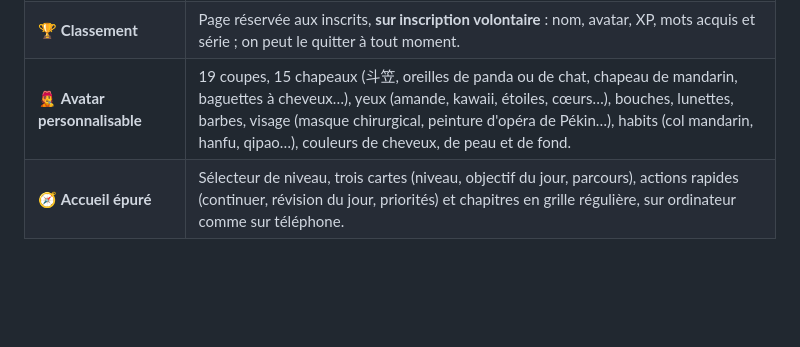
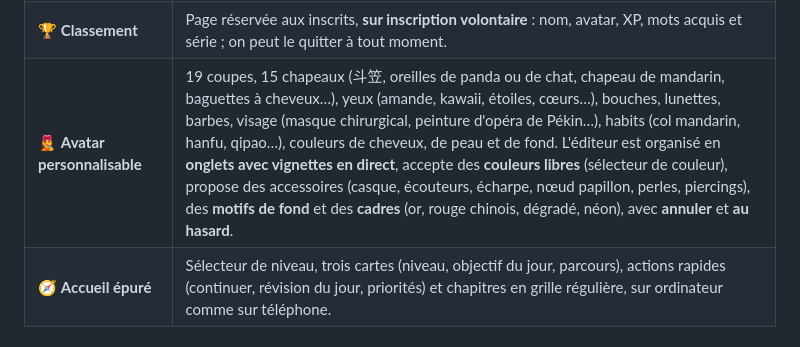
Before and after one commit to Paquereauman/apprendre-chinois, a Markdown page: README.md, the part around the change. GitHub-like rendering; blank space fills up the shorter version.

Commit message:
README: avatar editor

```diff
--- a/README.md
+++ b/README.md
@@ -33,7 +33,7 @@
 | 🎙️ **Voix d'homme naturelle** | 1 585 MP3 pré-générés (voix neuronale Yunxi) ; repli automatique sur la voix du navigateur. |
 | 👤 **Compte & sauvegarde sans perte** | Un nom + un mot de passe (clé dérivée dans le navigateur, jamais envoyée en clair) pour retrouver ta progression sur tous tes appareils ; fusion intelligente et copies de secours. Proposé dès la première visite. |
 | 🏆 **Classement** | Page réservée aux inscrits, **sur inscription volontaire** : nom, avatar, XP, mots acquis et série ; on peut le quitter à tout moment. |
-| 🧑‍🎤 **Avatar personnalisable** | 19 coupes, 15 chapeaux (斗笠, oreilles de panda ou de chat, chapeau de mandarin, baguettes à cheveux…), yeux (amande, kawaii, étoiles, cœurs…), bouches, lunettes, barbes, visage (masque chirurgical, peinture d'opéra de Pékin…), habits (col mandarin, hanfu, qipao…), couleurs de cheveux, de peau et de fond. |
+| 🧑‍🎤 **Avatar personnalisable** | 19 coupes, 15 chapeaux (斗笠, oreilles de panda ou de chat, chapeau de mandarin, baguettes à cheveux…), yeux (amande, kawaii, étoiles, cœurs…), bouches, lunettes, barbes, visage (masque chirurgical, peinture d'opéra de Pékin…), habits (col mandarin, hanfu, qipao…), couleurs de cheveux, de peau et de fond. L'éditeur est organisé en **onglets avec vignettes en direct**, accepte des **couleurs libres** (sélecteur de couleur), propose des accessoires (casque, écouteurs, écharpe, nœud papillon, perles, piercings), des **motifs de fond** et des **cadres** (or, rouge chinois, dégradé, néon), avec **annuler** et **au hasard**. |
 | 🧭 **Accueil épuré** | Sélecteur de niveau, trois cartes (niveau, objectif du jour, parcours), actions rapides (continuer, révision du jour, priorités) et chapitres en grille régulière, sur ordinateur comme sur téléphone. |
 
 ## 📚 Contenu
```
